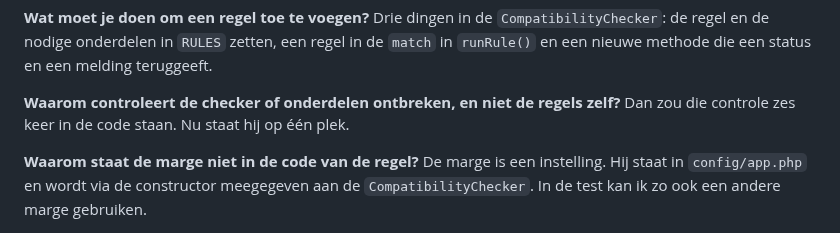
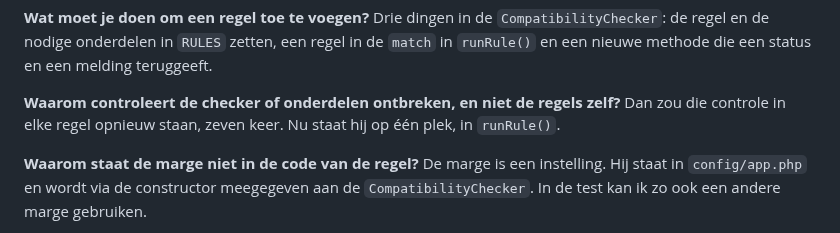
Before and after one commit to Niels023/pc-bouwplanner, a Markdown page: docs/uitleg.md, the part around the change. GitHub-like rendering.

Commit message:
docs: uitleg over ontbrekende onderdelen bijgewerkt (#30)

```diff
--- a/docs/uitleg.md
+++ b/docs/uitleg.md
@@ -232,7 +232,7 @@ De keuzevlakken in het aanbevelingsformulier zijn gewone radioknoppen. Het hele
 
 **Wat moet je doen om een regel toe te voegen?** Drie dingen in de `CompatibilityChecker`: de regel en de nodige onderdelen in `RULES` zetten, een regel in de `match` in `runRule()` en een nieuwe methode die een status en een melding teruggeeft.
 
-**Waarom controleert de checker of onderdelen ontbreken, en niet de regels zelf?** Dan zou die controle zes keer in de code staan. Nu staat hij op één plek.
+**Waarom controleert de checker of onderdelen ontbreken, en niet de regels zelf?** Dan zou die controle in elke regel opnieuw staan, zeven keer. Nu staat hij op één plek, in `runRule()`.
 
 **Waarom staat de marge niet in de code van de regel?** De marge is een instelling. Hij staat in `config/app.php` en wordt via de constructor meegegeven aan de `CompatibilityChecker`. In de test kan ik zo ook een andere marge gebruiken.
 
```
